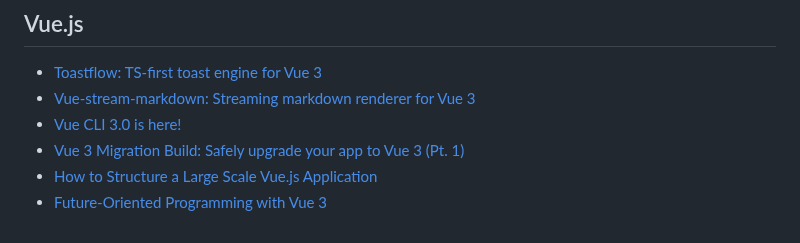
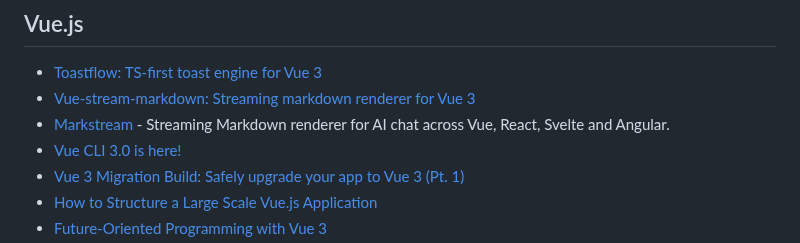
Before and after one commit to palashmon/awesome-js-posts, a Markdown page: README.md, the part around the change. Rendered like a GitHub page.

Commit message:
Add Markstream to Vue.js resources (#58)

```diff
--- a/README.md
+++ b/README.md
@@ -396,6 +396,7 @@ This list is the result of Pull Requests, reviews, ideas and work done by 10+ pe
 
 - [Toastflow: TS-first toast engine for Vue 3](https://github.com/adrianjanocko/toastflow)
 - [Vue-stream-markdown: Streaming markdown renderer for Vue 3](https://github.com/jinghaihan/vue-stream-markdown)
+- [Markstream](https://github.com/Simon-He95/markstream-vue) - Streaming Markdown renderer for AI chat across Vue, React, Svelte and Angular.
 - [Vue CLI 3.0 is here!](https://medium.com/the-vue-point/vue-cli-3-0-is-here-c42bebe28fbb)
 - [Vue 3 Migration Build: Safely upgrade your app to Vue 3 (Pt. 1)](https://www.vuemastery.com/blog/vue-3-migration-build/)
 - [How to Structure a Large Scale Vue.js Application](https://vueschool.io/articles/vuejs-tutorials/how-to-structure-a-large-scale-vue-js-application/)
```
